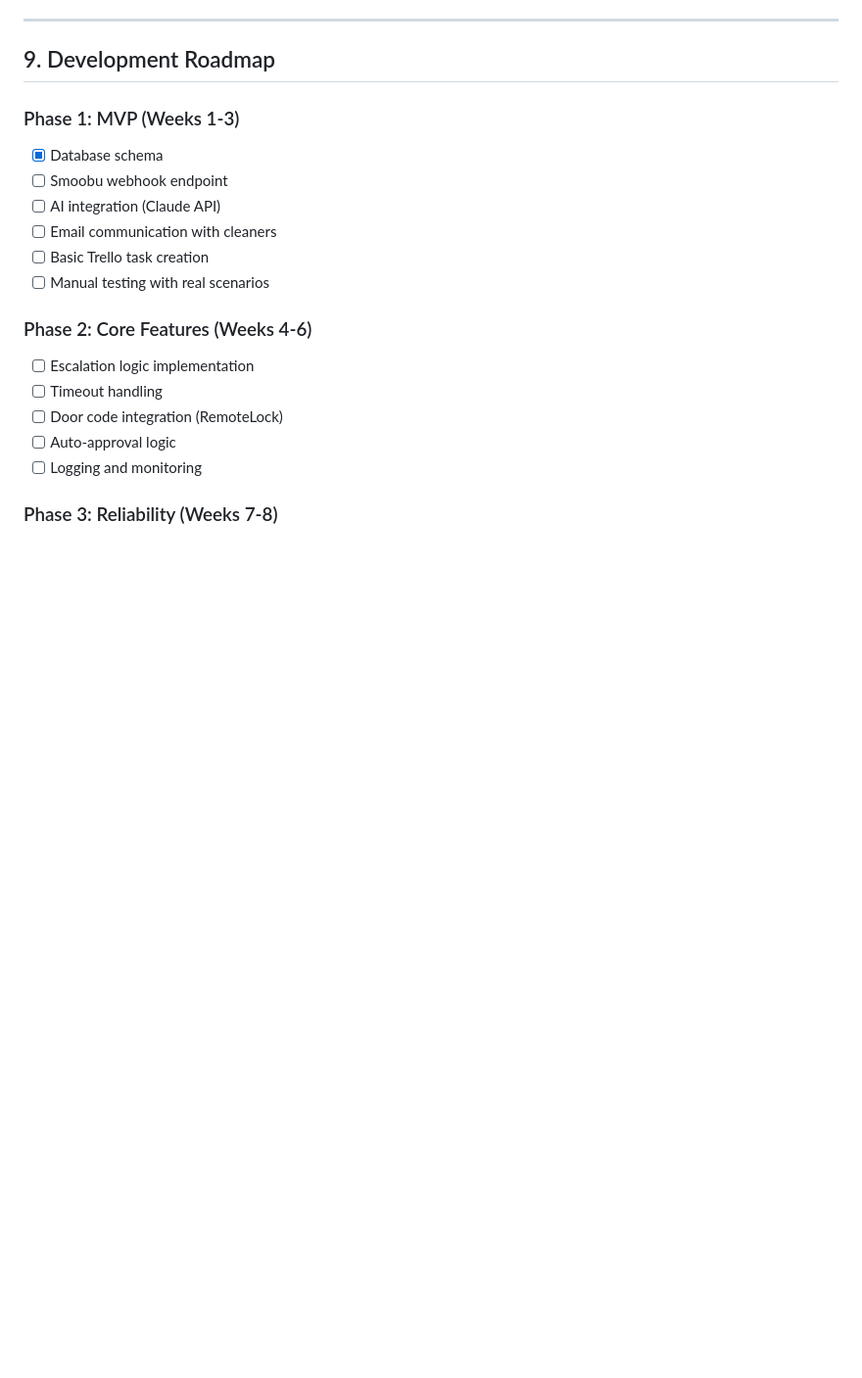
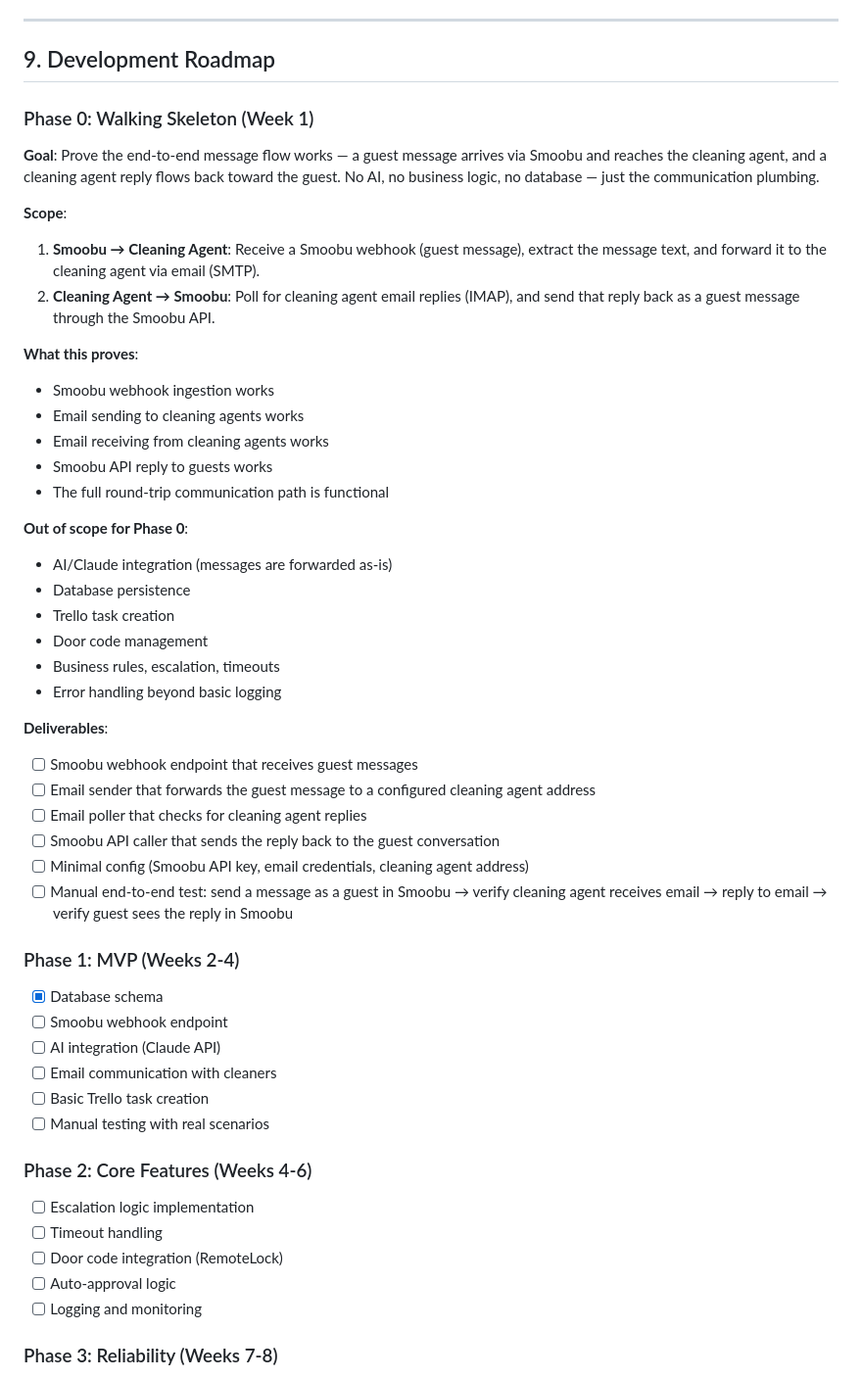
Before and after one commit to martinsson/checkin-automation, a Markdown page: ARCHITECTURE.md, the part around the change. Shown at 98% size. GitHub-like rendering; blank space fills up the shorter version.

```diff
--- a/ARCHITECTURE.md
+++ b/ARCHITECTURE.md
@@ -1495,7 +1495,38 @@ git push origin main --tags
 
 ## 9. Development Roadmap
 
-### Phase 1: MVP (Weeks 1-3)
+### Phase 0: Walking Skeleton (Week 1)
+
+**Goal**: Prove the end-to-end message flow works — a guest message arrives via Smoobu and reaches the cleaning agent, and a cleaning agent reply flows back toward the guest. No AI, no business logic, no database — just the communication plumbing.
+
+**Scope**:
+1. **Smoobu → Cleaning Agent**: Receive a Smoobu webhook (guest message), extract the message text, and forward it to the cleaning agent via email (SMTP).
+2. **Cleaning Agent → Smoobu**: Poll for cleaning agent email replies (IMAP), and send that reply back as a guest message through the Smoobu API.
+
+**What this proves**:
+- Smoobu webhook ingestion works
+- Email sending to cleaning agents works
+- Email receiving from cleaning agents works
+- Smoobu API reply to guests works
+- The full round-trip communication path is functional
+
+**Out of scope for Phase 0**:
+- AI/Claude integration (messages are forwarded as-is)
+- Database persistence
+- Trello task creation
+- Door code management
+- Business rules, escalation, timeouts
+- Error handling beyond basic logging
+
+**Deliverables**:
+- [ ] Smoobu webhook endpoint that receives guest messages
+- [ ] Email sender that forwards the guest message to a configured cleaning agent address
+- [ ] Email poller that checks for cleaning agent replies
+- [ ] Smoobu API caller that sends the reply back to the guest conversation
+- [ ] Minimal config (Smoobu API key, email credentials, cleaning agent address)
+- [ ] Manual end-to-end test: send a message as a guest in Smoobu → verify cleaning agent receives email → reply to email → verify guest sees the reply in Smoobu
+
+### Phase 1: MVP (Weeks 2-4)
 - [x] Database schema
 - [ ] Smoobu webhook endpoint
 - [ ] AI integration (Claude API)
```
Also changed, not shown: docs/ARCHITECTURE.md (+32 -1 lines).
